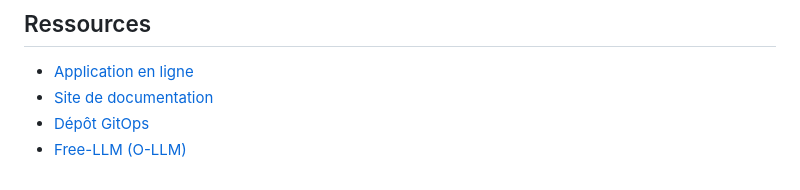
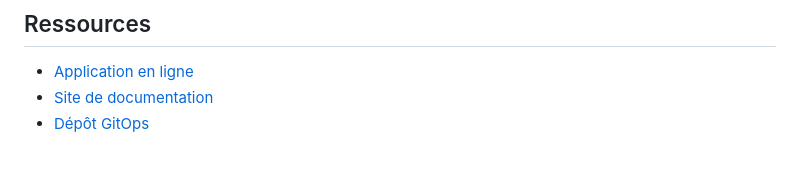
Before and after one commit to anhlinhpiketty/Mise_en_production_DS, a Markdown page: README.md, the part around the change. Drawn GitHub-style.

Commit message:
Update README.md minor correction

```diff
--- a/README.md
+++ b/README.md
@@ -259,4 +259,3 @@ Le frontend est exposé via un Ingress NGINX avec TLS :
 - [Application en ligne](https://jobless-website.lab.sspcloud.fr/)
 - [Site de documentation](https://anhlinhpiketty.github.io/Mise_en_production_DS/)
 - [Dépôt GitOps](https://github.com/arthurleroudier/Jobless_deployment)
-- [Free-LLM (O-LLM)](https://github.com/O-LLM/Free-LLM)
```
